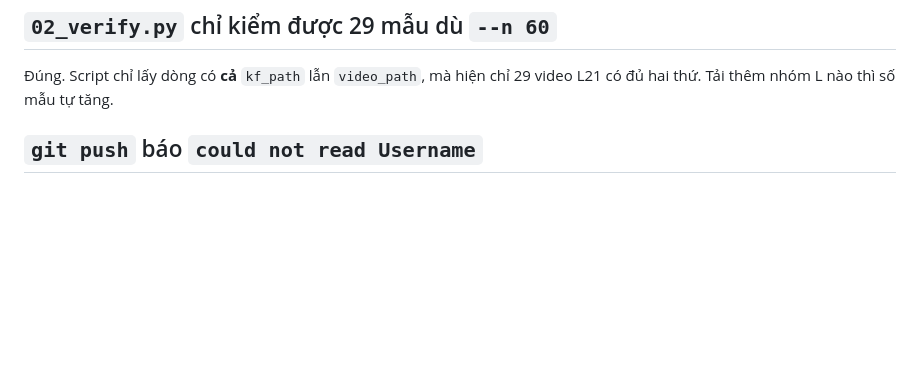
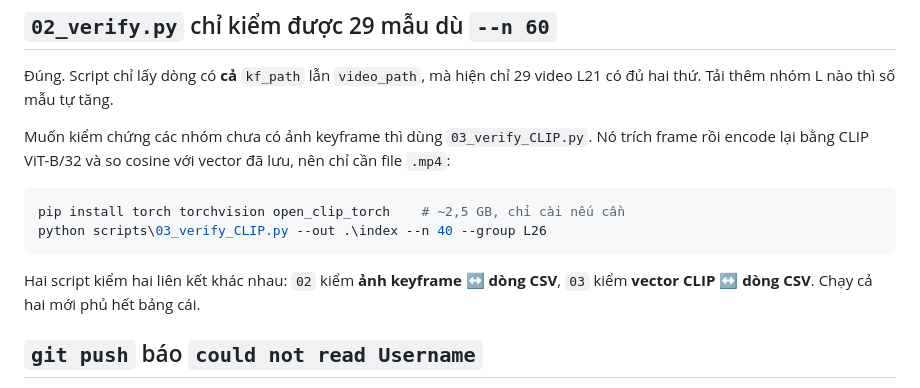
Before and after one commit to QuocKhanhDev-it/AIC_2026_FirstDance, a Markdown page: docs/04_loi_hay_gap.md, the part around the change. Drawn GitHub-style; blank space fills up the shorter version.

Commit message:
docs: bổ sung 03_verify_CLIP.py vào mục kiểm chứng
04_loi_hay_gap.md nói 02_verify.py chỉ kiểm được 29 mẫu mà không chỉ ra
lối thoát. Nay trỏ sang 03_verify_CLIP.py và nói rõ hai script kiểm hai
liên kết khác nhau: 02 kiểm ảnh keyframe <-> CSV, 03 kiểm vector CLIP <-> CSV.

Co-Authored-By: Claude Opus 5 <noreply@anthropic.com>

````diff
--- a/docs/04_loi_hay_gap.md
+++ b/docs/04_loi_hay_gap.md
@@ -102,6 +102,18 @@ Xem mục cuối [01_cai_dat.md](01_cai_dat.md) để sửa.
 Đúng. Script chỉ lấy dòng có **cả** `kf_path` lẫn `video_path`, mà hiện chỉ
 29 video L21 có đủ hai thứ. Tải thêm nhóm L nào thì số mẫu tự tăng.
 
+Muốn kiểm chứng các nhóm chưa có ảnh keyframe thì dùng `03_verify_CLIP.py`.
+Nó trích frame rồi encode lại bằng CLIP ViT-B/32 và so cosine với vector đã
+lưu, nên chỉ cần file `.mp4`:
+
+```powershell
+pip install torch torchvision open_clip_torch    # ~2,5 GB, chỉ cài nếu cần
+python scripts\03_verify_CLIP.py --out .\index --n 40 --group L26
+```
+
+Hai script kiểm hai liên kết khác nhau: `02` kiểm **ảnh keyframe ↔ dòng CSV**,
+`03` kiểm **vector CLIP ↔ dòng CSV**. Chạy cả hai mới phủ hết bảng cái.
+
 ## `git push` báo `could not read Username`
 
 Chưa đăng nhập GitHub. Chạy `git push` trong terminal **của bạn** (không
````
